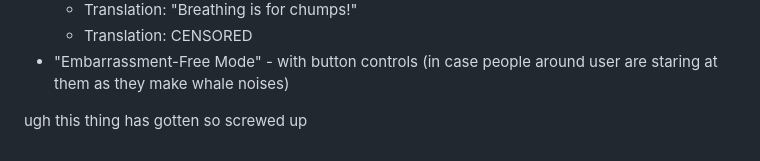
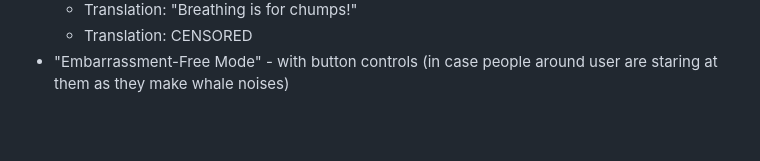
Before and after one commit to matthewgreer/waylon, a Markdown page: README.md, the part around the change. Rendered like a GitHub page; blank space fills up the shorter version.

Commit message:
remove trigger bit from readme

```diff
--- a/README.md
+++ b/README.md
@@ -165,5 +165,3 @@ This app will utilize the WebAudio API to allow users to interact via their micr
   * Translation: "Breathing is for chumps!"
   * Translation: CENSORED
 * "Embarrassment-Free Mode" - with button controls (in case people around user are staring at them as they make whale noises)
-
-ugh this thing has gotten so screwed up
```
